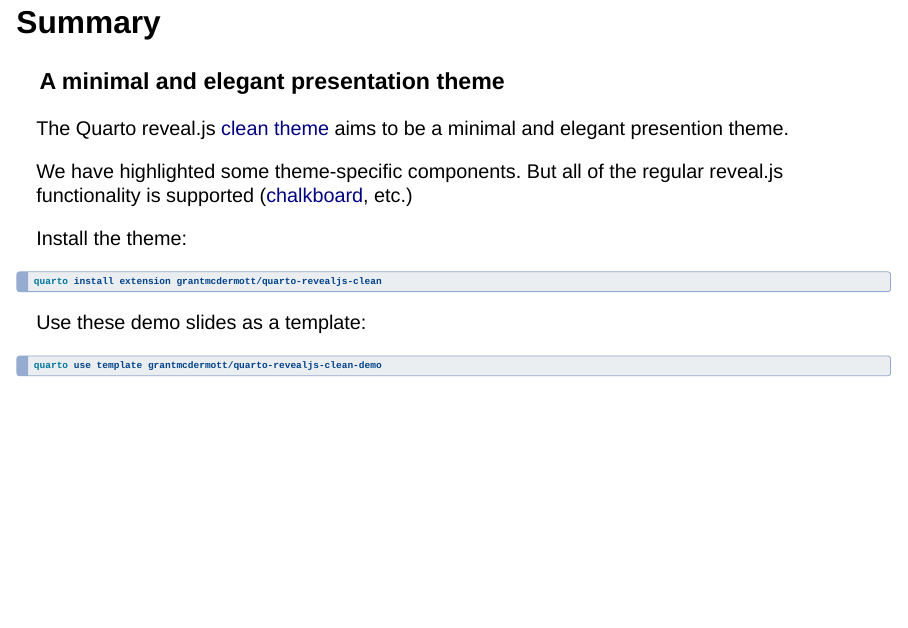
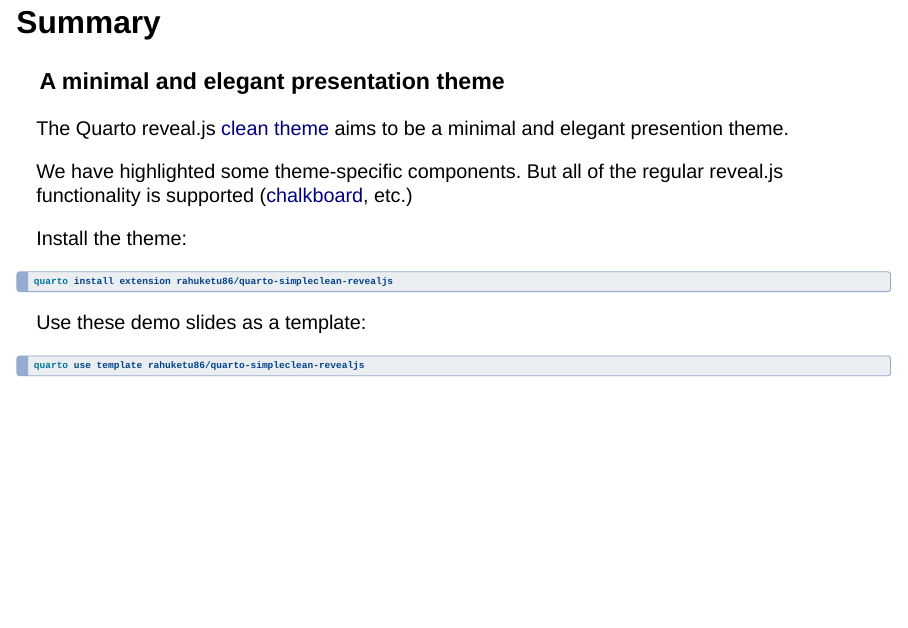
Before and after one commit to Rahuketu86/quarto-ext, a Quarto document (simpleclean/template.qmd): page 21 of 23. Rendered offline with R 4.5, knitr and Pandoc in place of Quarto, with nearby package versions; drawn as Slidy slides in place of the format the file asks for; some code elsewhere in the file could not run offline.

Commit message:
Added links for template

````diff
--- a/simpleclean/template.qmd
+++ b/simpleclean/template.qmd
@@ -381,7 +381,7 @@
 Use these demo slides as a template:
 
 ``` bash
-quarto use template grantmcdermott/quarto-revealjs-clean-demo
+quarto use template rahuketu86/quarto-simpleclean-revealjs
 ```
 
 ## References
````
Also changed, not shown: docs/search.json, simpleclean/template.qmd (2 more changed lines), 1 other file.
